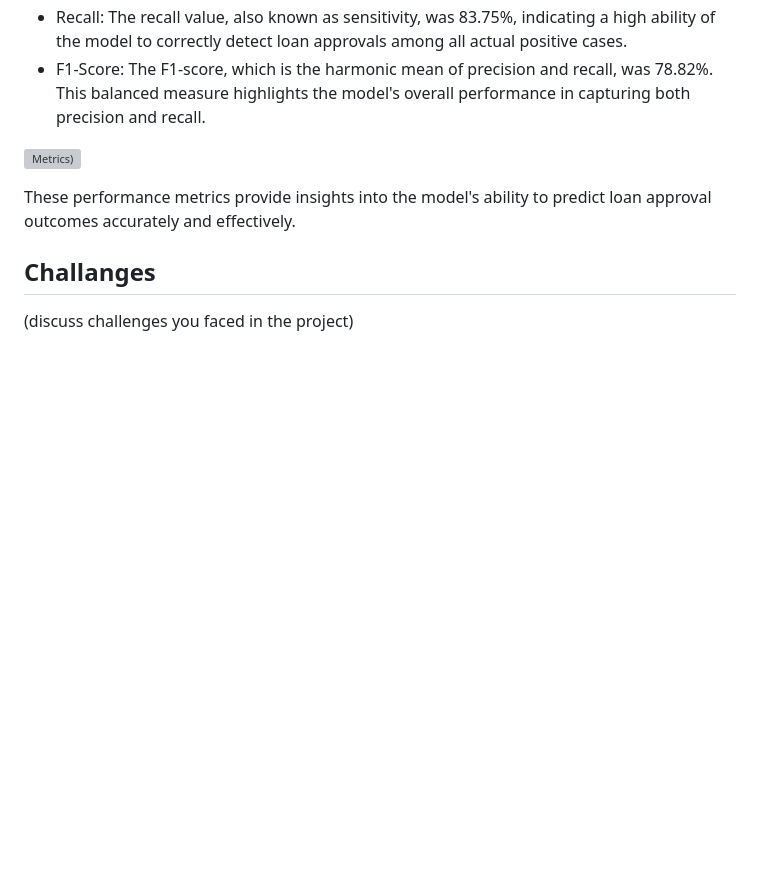
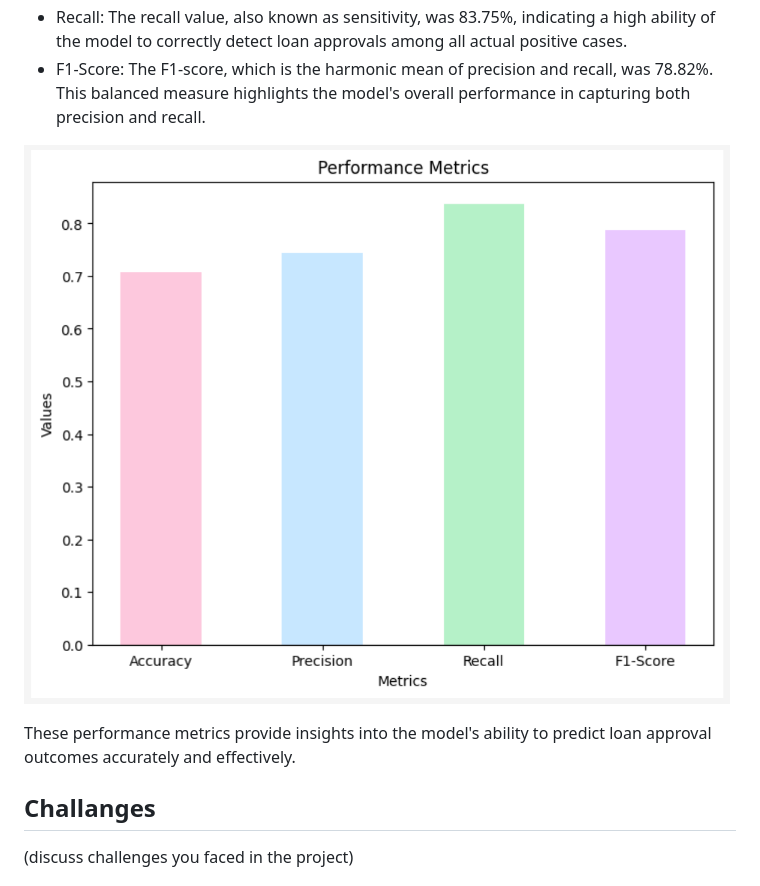
Before and after one commit to Brittanysacha/Mini-Project, a Markdown page: README.md, the part around the change. Rendered like a GitHub page; blank space fills up the shorter version; grey boxes are pictures that could not be loaded.

Commit message:
image update

```diff
--- a/README.md
+++ b/README.md
@@ -121,7 +121,7 @@ The model's performance was evaluated using the following metrics:
 - Recall: The recall value, also known as sensitivity, was 83.75%, indicating a high ability of the model to correctly detect loan approvals among all actual positive cases.
 - F1-Score: The F1-score, which is the harmonic mean of precision and recall, was 78.82%. This balanced measure highlights the model's overall performance in capturing both precision and recall.
 
-![Metrics)]()
+![Metrics)](https://github.com/Brittanysacha/Mini-Project/blob/master/images/Metric%20Success.png)
 
 These performance metrics provide insights into the model's ability to predict loan approval outcomes accurately and effectively.
 
```
